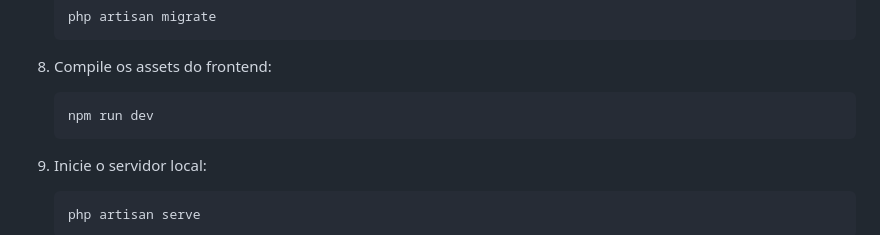
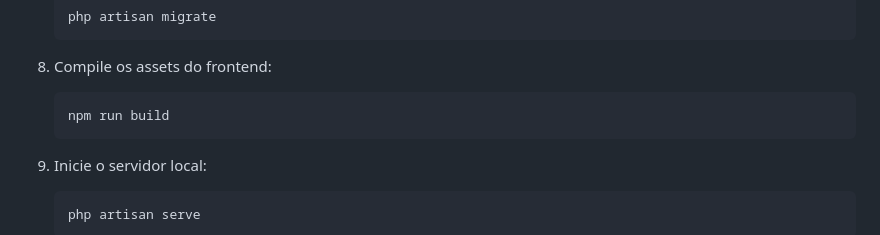
Before and after one commit to Samuraiflamesf/SAFTEC_CMS, a Markdown page: README.md, the part around the change. Drawn GitHub-style.

````diff
--- a/README.md
+++ b/README.md
@@ -70,7 +70,7 @@ Este é um sistema de gestão de unidades de saúde desenvolvido em Laravel, com
 8. Compile os assets do frontend:
 
     ```bash
-    npm run dev
+    npm run build
     ```
 
 9. Inicie o servidor local:
````
